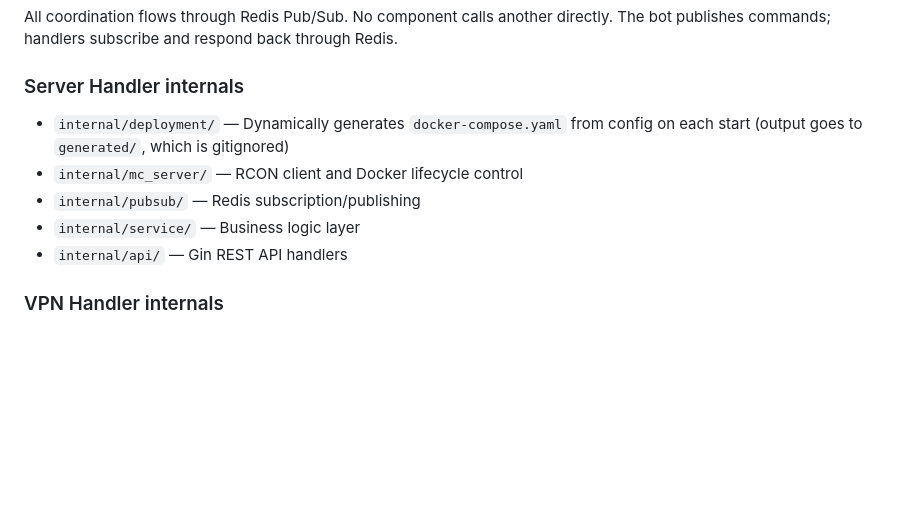
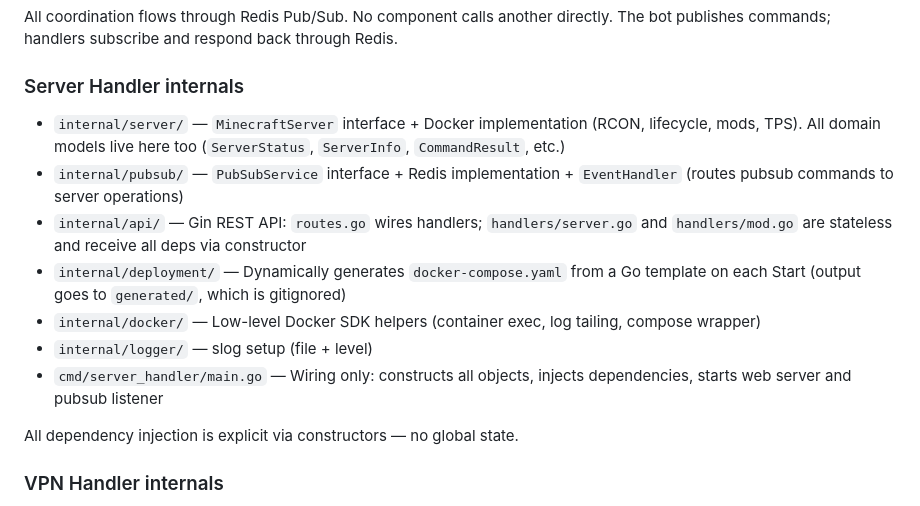
Before and after one commit to GustaMantovani/Admine, a Markdown page: CLAUDE.md, the part around the change. Drawn GitHub-style; blank space fills up the shorter version.

```diff
--- a/CLAUDE.md
+++ b/CLAUDE.md
@@ -69,11 +69,15 @@ All coordination flows through Redis Pub/Sub. No component calls another directl
 
 ### Server Handler internals
 
-- `internal/deployment/` — Dynamically generates `docker-compose.yaml` from config on each start (output goes to `generated/`, which is gitignored)
-- `internal/mc_server/` — RCON client and Docker lifecycle control
-- `internal/pubsub/` — Redis subscription/publishing
-- `internal/service/` — Business logic layer
-- `internal/api/` — Gin REST API handlers
+- `internal/server/` — `MinecraftServer` interface + Docker implementation (RCON, lifecycle, mods, TPS). All domain models live here too (`ServerStatus`, `ServerInfo`, `CommandResult`, etc.)
+- `internal/pubsub/` — `PubSubService` interface + Redis implementation + `EventHandler` (routes pubsub commands to server operations)
+- `internal/api/` — Gin REST API: `routes.go` wires handlers; `handlers/server.go` and `handlers/mod.go` are stateless and receive all deps via constructor
+- `internal/deployment/` — Dynamically generates `docker-compose.yaml` from a Go template on each Start (output goes to `generated/`, which is gitignored)
+- `internal/docker/` — Low-level Docker SDK helpers (container exec, log tailing, compose wrapper)
+- `internal/logger/` — slog setup (file + level)
+- `cmd/server_handler/main.go` — Wiring only: constructs all objects, injects dependencies, starts web server and pubsub listener
+
+All dependency injection is explicit via constructors — no global state.
 
 ### VPN Handler internals
 
```
Also changed, not shown: server_handler/README.md (+26 -6 lines).
